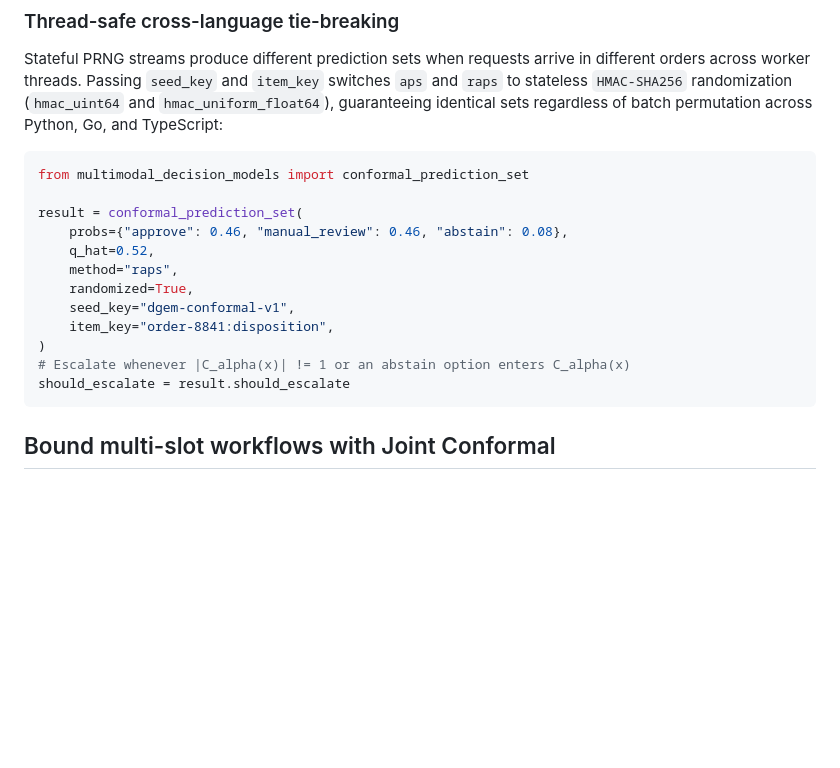
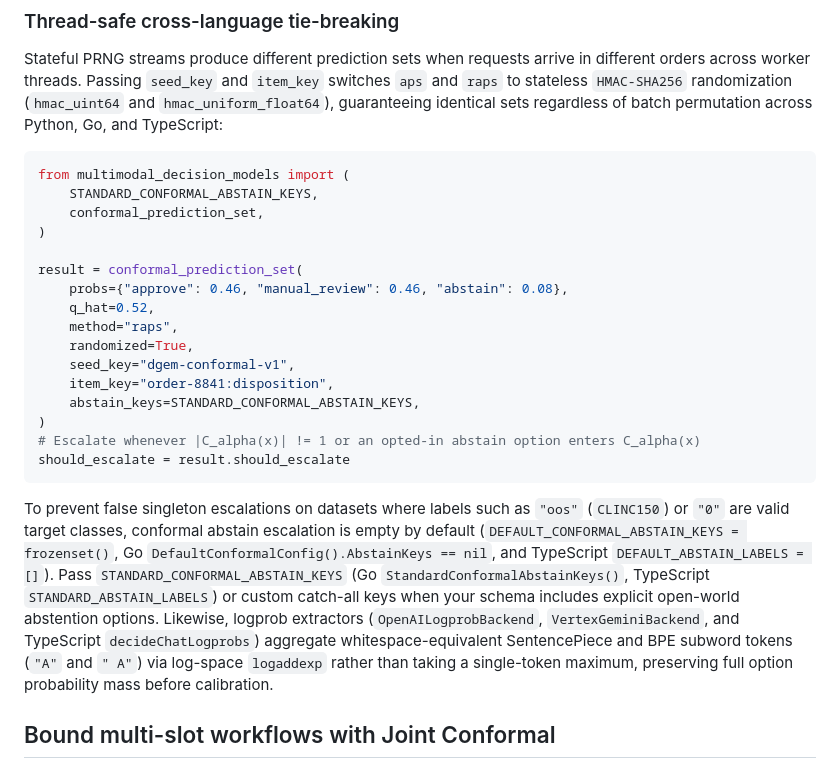
Before and after one commit to jigyasujuneja/multimodal-decision-models, a Markdown page: docs/calibration-and-conformal.md, the part around the change. Rendered like a GitHub page; blank space fills up the shorter version.

Commit message:
docs(conformal,calibration): document opt-in abstain keys and subword logaddexp aggregation

````diff
--- a/docs/calibration-and-conformal.md
+++ b/docs/calibration-and-conformal.md
@@ -66,7 +66,10 @@ On the 10-model calibration benchmark (`benchmarks/results/multimodel_benchmark_
 Stateful PRNG streams produce different prediction sets when requests arrive in different orders across worker threads. Passing `seed_key` and `item_key` switches `aps` and `raps` to stateless `HMAC-SHA256` randomization (`hmac_uint64` and `hmac_uniform_float64`), guaranteeing identical sets regardless of batch permutation across Python, Go, and TypeScript:
 
 ```python
-from multimodal_decision_models import conformal_prediction_set
+from multimodal_decision_models import (
+    STANDARD_CONFORMAL_ABSTAIN_KEYS,
+    conformal_prediction_set,
+)
 
 result = conformal_prediction_set(
     probs={"approve": 0.46, "manual_review": 0.46, "abstain": 0.08},
@@ -75,10 +78,13 @@ result = conformal_prediction_set(
     randomized=True,
     seed_key="dgem-conformal-v1",
     item_key="order-8841:disposition",
+    abstain_keys=STANDARD_CONFORMAL_ABSTAIN_KEYS,
 )
-# Escalate whenever |C_alpha(x)| != 1 or an abstain option enters C_alpha(x)
+# Escalate whenever |C_alpha(x)| != 1 or an opted-in abstain option enters C_alpha(x)
 should_escalate = result.should_escalate
 ```
+
+To prevent false singleton escalations on datasets where labels such as `"oos"` (`CLINC150`) or `"0"` are valid target classes, conformal abstain escalation is empty by default (`DEFAULT_CONFORMAL_ABSTAIN_KEYS = frozenset()`, Go `DefaultConformalConfig().AbstainKeys == nil`, and TypeScript `DEFAULT_ABSTAIN_LABELS = []`). Pass `STANDARD_CONFORMAL_ABSTAIN_KEYS` (Go `StandardConformalAbstainKeys()`, TypeScript `STANDARD_ABSTAIN_LABELS`) or custom catch-all keys when your schema includes explicit open-world abstention options. Likewise, logprob extractors (`OpenAILogprobBackend`, `VertexGeminiBackend`, and TypeScript `decideChatLogprobs`) aggregate whitespace-equivalent SentencePiece and BPE subword tokens (`"A"` and `" A"`) via log-space `logaddexp` rather than taking a single-token maximum, preserving full option probability mass before calibration.
 
 ## Bound multi-slot workflows with Joint Conformal
 
````
